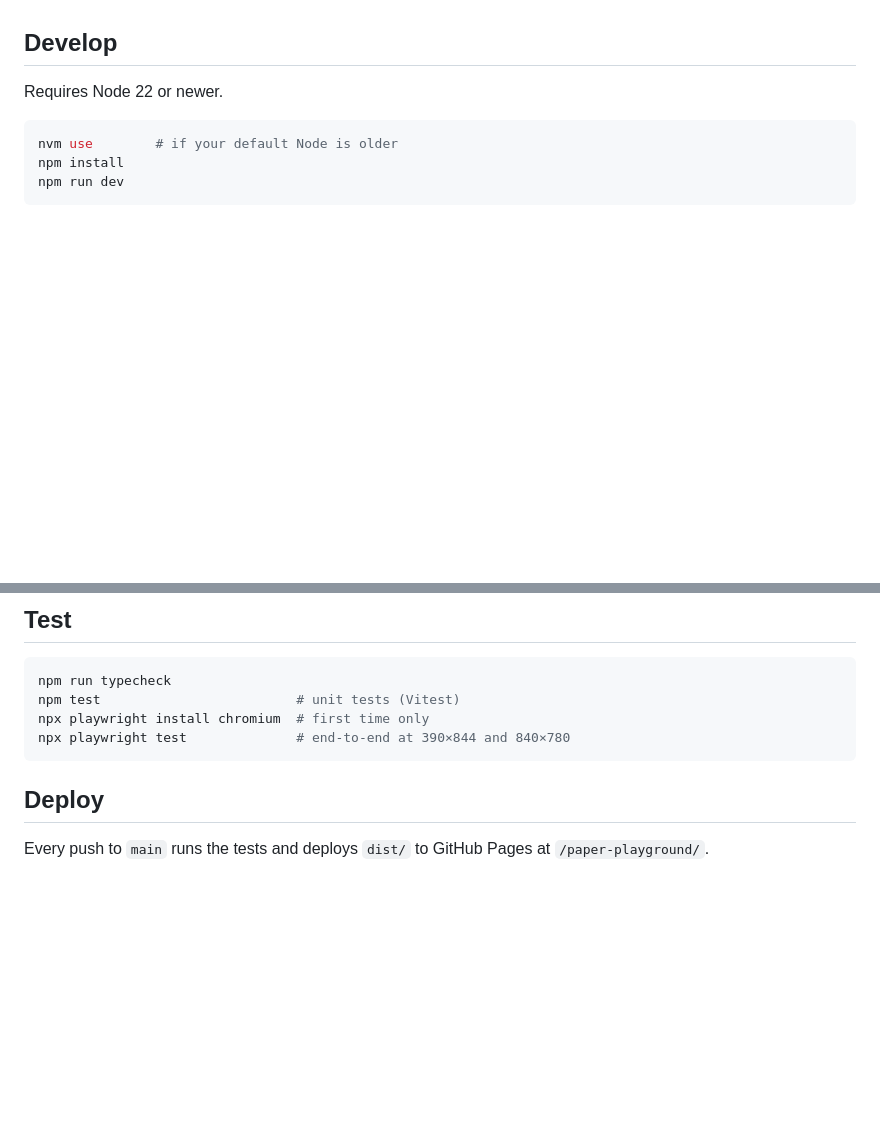
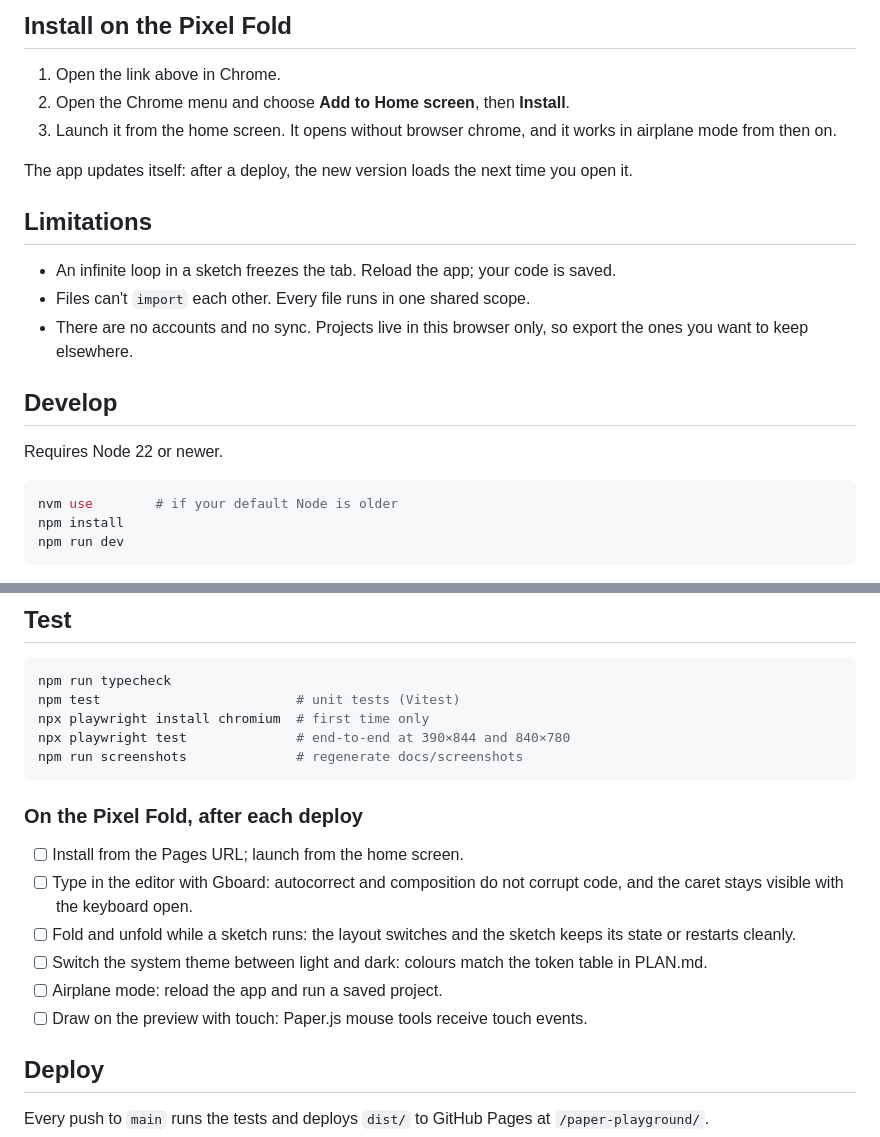
Before and after one commit to micahcraig/paper-playground, a Markdown page: README.md, 2 parts joined by grey strips. Drawn GitHub-style; blank space fills up the shorter version.

````diff
--- a/README.md
+++ b/README.md
@@ -6,3 +23,16 @@ Status: M5 (library picker). See [PLAN.md](PLAN.md) for the milestones.
+## Install on the Pixel Fold
+
+1. Open the link above in Chrome.
+2. Open the Chrome menu and choose **Add to Home screen**, then **Install**.
+3. Launch it from the home screen. It opens without browser chrome, and it works in airplane mode from then on.
+
+The app updates itself: after a deploy, the new version loads the next time you open it.
+
+## Limitations
+
+- An infinite loop in a sketch freezes the tab. Reload the app; your code is saved.
+- Files can't `import` each other. Every file runs in one shared scope.
+- There are no accounts and no sync. Projects live in this browser only, so export the ones you want to keep elsewhere.
 
 ## Develop
 
@@ -21,7 +51,17 @@ npm run typecheck
 npm test                         # unit tests (Vitest)
 npx playwright install chromium  # first time only
 npx playwright test              # end-to-end at 390×844 and 840×780
+npm run screenshots              # regenerate docs/screenshots
 ```
+
+### On the Pixel Fold, after each deploy
+
+- [ ] Install from the Pages URL; launch from the home screen.
+- [ ] Type in the editor with Gboard: autocorrect and composition do not corrupt code, and the caret stays visible with the keyboard open.
+- [ ] Fold and unfold while a sketch runs: the layout switches and the sketch keeps its state or restarts cleanly.
+- [ ] Switch the system theme between light and dark: colours match the token table in PLAN.md.
+- [ ] Airplane mode: reload the app and run a saved project.
+- [ ] Draw on the preview with touch: Paper.js mouse tools receive touch events.
 
 ## Deploy
 
````
Also changed, not shown: other parts of README.md (+18 -1 lines), CLAUDE.md (+2 -0 lines), docs/screenshots/folded-dark.png (added), docs/screenshots/unfolded-dark.png (added), docs/screenshots/unfolded-light-d3.png (added), 9 other files.
